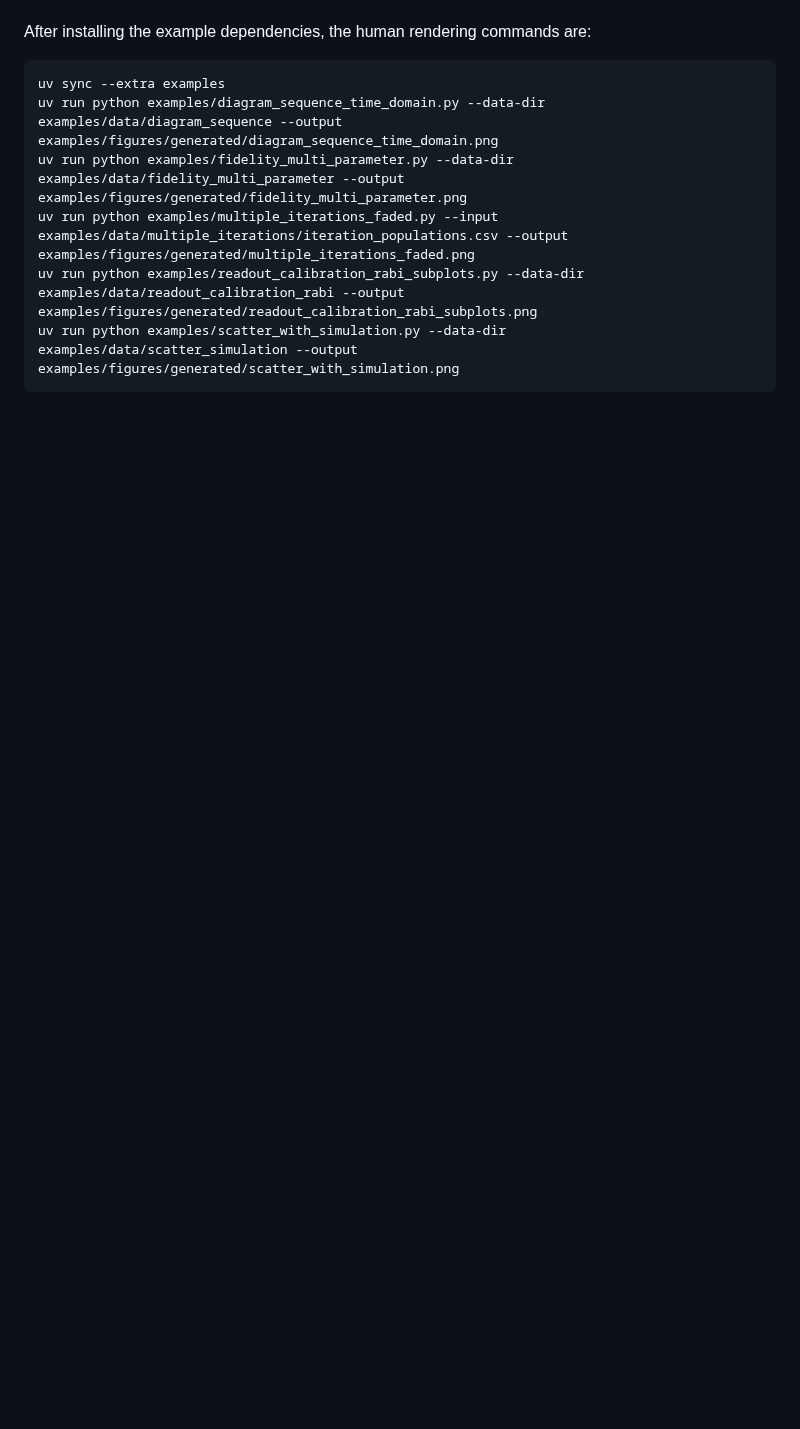
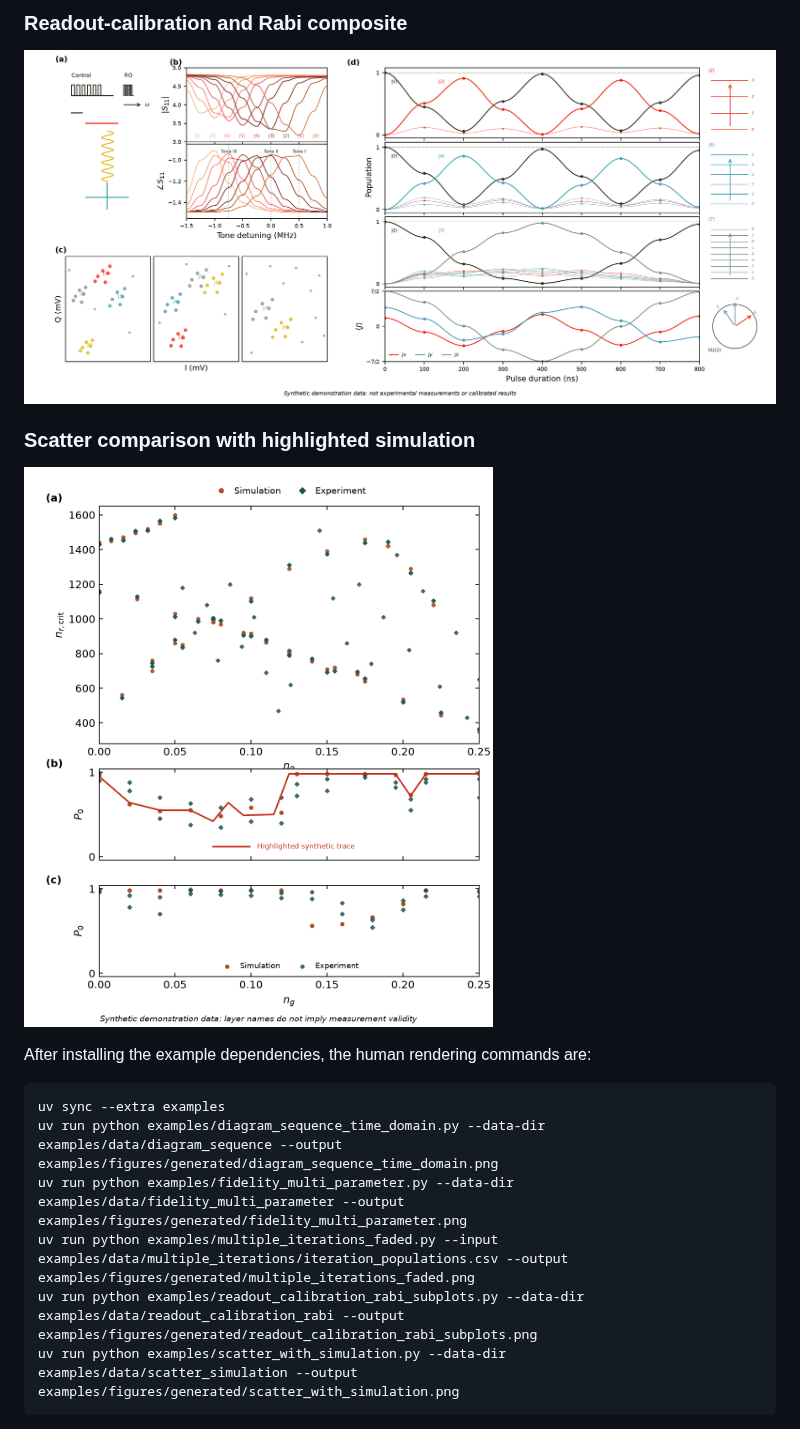
Before and after one commit to RunawayFancy/wesandersonpy, a Markdown page: README.md, the part around one of its changes. Rendered like a GitHub page; pictures changed too: examples/figures/readout_calibration_rabi_subplots.png (added), examples/figures/scatter_with_simulation.png (added); blank space fills up the shorter version.

Commit message:
docs: publish verified example plot gallery

```diff
--- a/README.md
+++ b/README.md
@@ -190,3 +203,10 @@ The example PNG exhibits have not been generated or approved yet, so none are em
+### Readout-calibration and Rabi composite
+
+![Synthetic readout-calibration and Rabi composite using stable coral, teal, and muted-green state roles](examples/figures/readout_calibration_rabi_subplots.png)
+
+### Scatter comparison with highlighted simulation
+
+![Synthetic scatter comparison using warm simulation, dark experiment, and red highlighted-trace roles](examples/figures/scatter_with_simulation.png)
 
 After installing the example dependencies, the human rendering commands are:
 
```
Also changed, not shown: other parts of README.md (+20 -7 lines), examples/figures/diagram_sequence_time_domain.png (added), examples/figures/fidelity_multi_parameter.png (added), examples/figures/multiple_iterations_faded.png (added).
